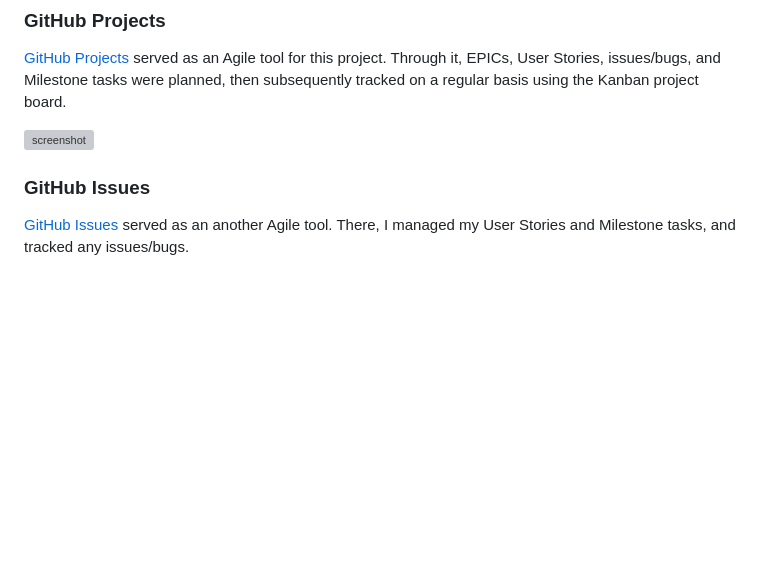
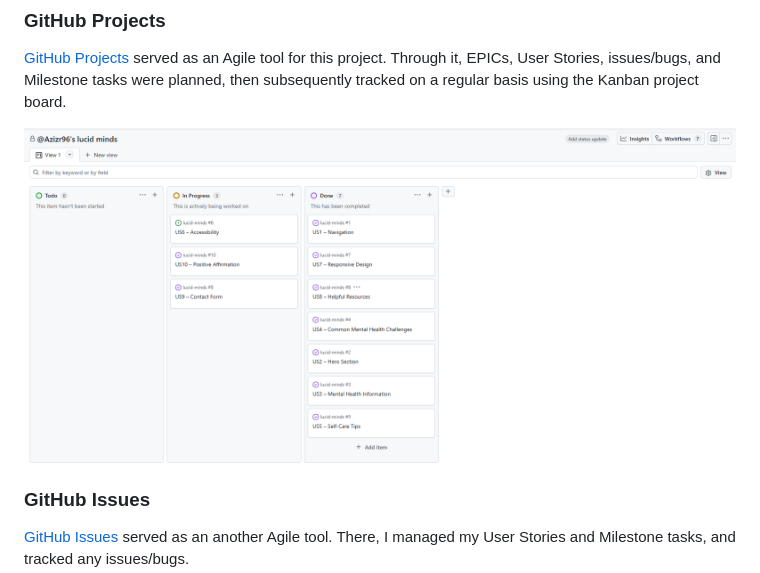
Before and after one commit to Azizr96/lucid-minds, a Markdown page: README.md, the part around the change. Drawn GitHub-style; pictures changed too: project-plan/project-board.png (added); blank space fills up the shorter version; grey boxes are pictures that could not be loaded.

Commit message:
Add project board image to README

```diff
--- a/README.md
+++ b/README.md
@@ -487,7 +487,7 @@ Future improvements planned for Lucid Minds include:
 
 [GitHub Projects](https://www.github.com/Azizr96/lucid-minds/projects) served as an Agile tool for this project. Through it, EPICs, User Stories, issues/bugs, and Milestone tasks were planned, then subsequently tracked on a regular basis using the Kanban project board.
 
-![screenshot](documentation/gh-projects.png)
+![screenshot](project-plan/project-board.png)
 
 ### GitHub Issues
 
```
